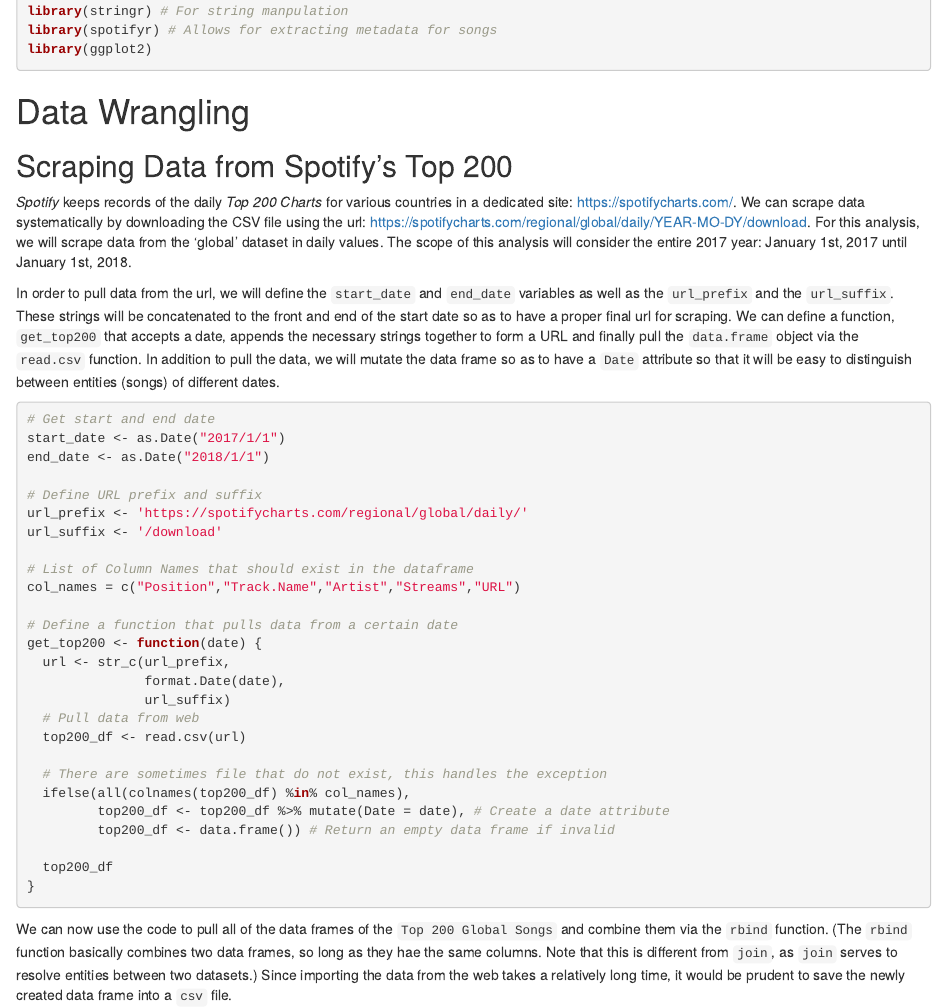
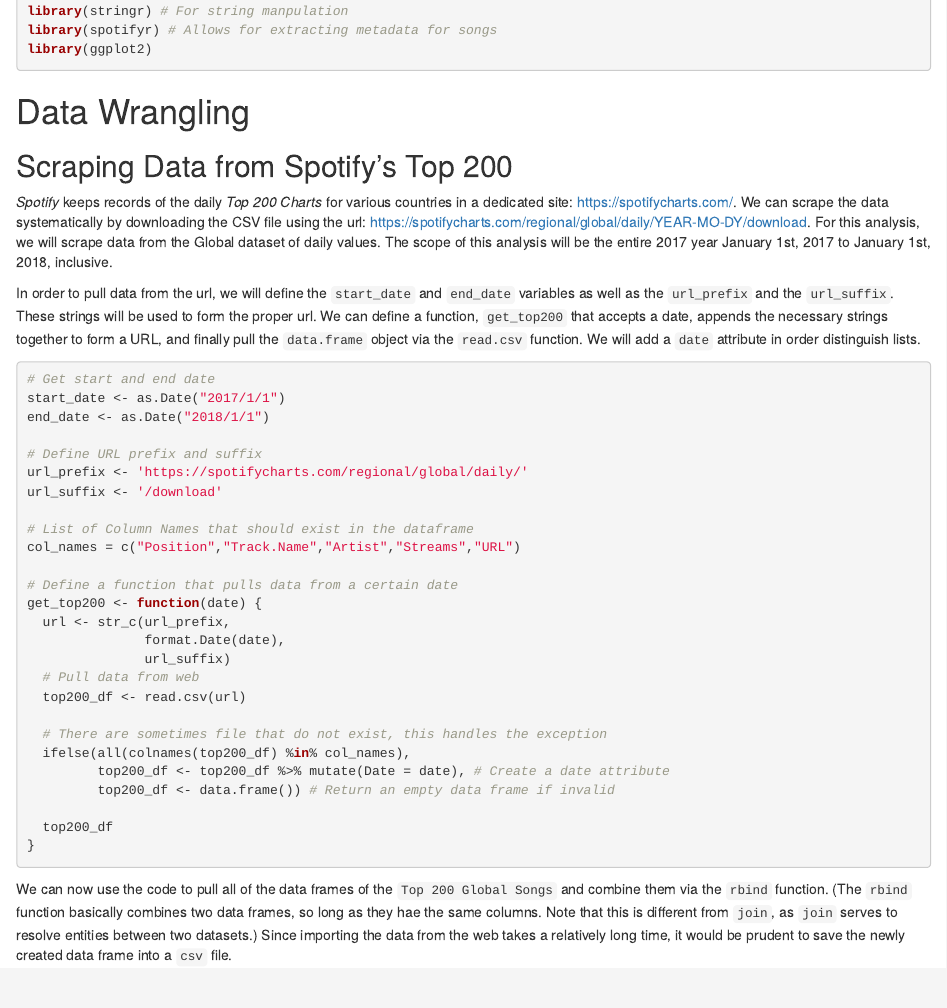
Before and after one commit to naterjlao/R-Spotify-Analysis, an R Markdown document (SpotifyAnalysis.Rmd): the page in a window 1100 px wide, from 720 px down. Rendered offline with R 4.5, knitr and Pandoc, with nearby package versions; some code elsewhere in the file could not run offline.

Commit message:
Made changes to prompt

````diff
--- a/SpotifyAnalysis.Rmd
+++ b/SpotifyAnalysis.Rmd
@@ -45,9 +45,9 @@
 
 ## Scraping Data from Spotify's Top 200
 
-_Spotify_ keeps records of the daily _Top 200 Charts_ for various countries in a dedicated site: https://spotifycharts.com/. We can scrape data systematically by downloading the CSV file using the url: https://spotifycharts.com/regional/global/daily/YEAR-MO-DY/download. For this analysis, we will scrape data from the 'global' dataset in daily values. The scope of this analysis will consider the entire 2017 year: January 1st, 2017 until January 1st, 2018.
+_Spotify_ keeps records of the daily _Top 200 Charts_ for various countries in a dedicated site: https://spotifycharts.com/. We can scrape the data systematically by downloading the CSV file using the url: https://spotifycharts.com/regional/global/daily/YEAR-MO-DY/download. For this analysis, we will scrape data from the Global dataset of daily values. The scope of this analysis will be the entire 2017 year January 1st, 2017 to January 1st, 2018, inclusive.
 
-In order to pull data from the url, we will define the `start_date` and `end_date` variables as well as the `url_prefix` and the `url_suffix`. These strings will be concatenated to the front and end of the start date so as to have a proper final url for scraping. We can define a function, `get_top200` that accepts a date, appends the necessary strings together to form a URL and finally pull the `data.frame` object via the `read.csv` function. In addition to pull the data, we will mutate the data frame so as to have a `Date` attribute so that it will be easy to distinguish between entities (songs) of different dates.
+In order to pull data from the url, we will define the `start_date` and `end_date` variables as well as the `url_prefix` and the `url_suffix`. These strings will be used to form the proper url. We can define a function, `get_top200` that accepts a date, appends the necessary strings together to form a URL, and finally pull the `data.frame` object via the `read.csv` function. We will add a `date` attribute in order distinguish lists.
 
 ```{r get_top200}
 # Get start and end date
````
